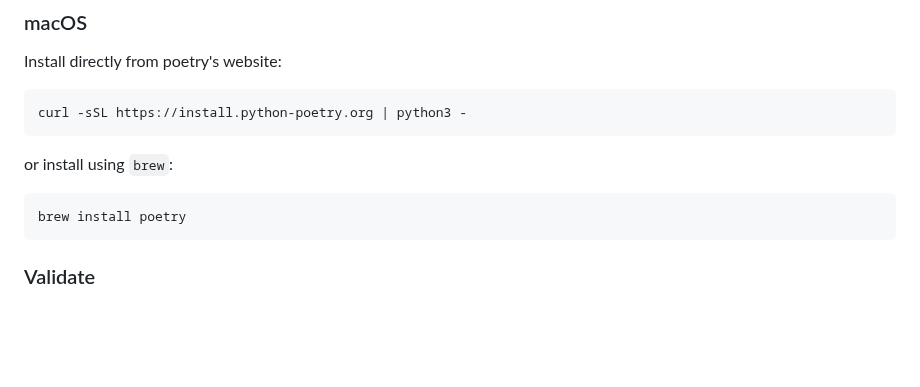
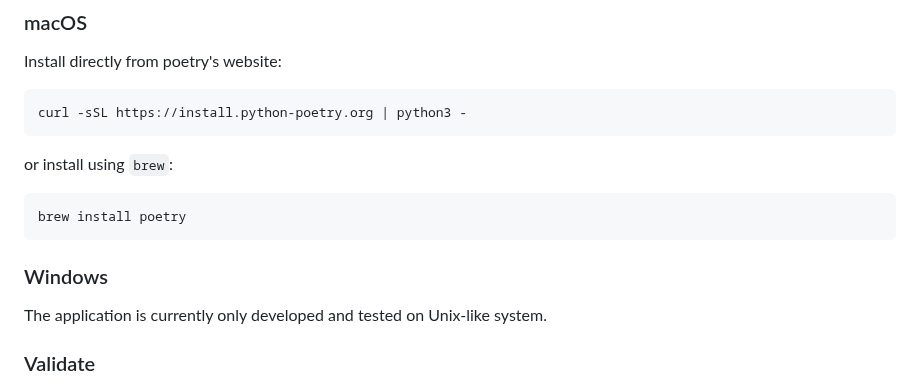
Before and after one commit to emelex-ai/BRIDGE, a Markdown page: README.md, the part around the change. GitHub-like rendering; blank space fills up the shorter version.

Commit message:
add note in readme

````diff
--- a/README.md
+++ b/README.md
@@ -24,6 +24,9 @@ or install using `brew`:
 ```
 brew install poetry
 ```
+### Windows
+
+The application is currently only developed and tested on Unix-like system.
 
 ### Validate
 
````
